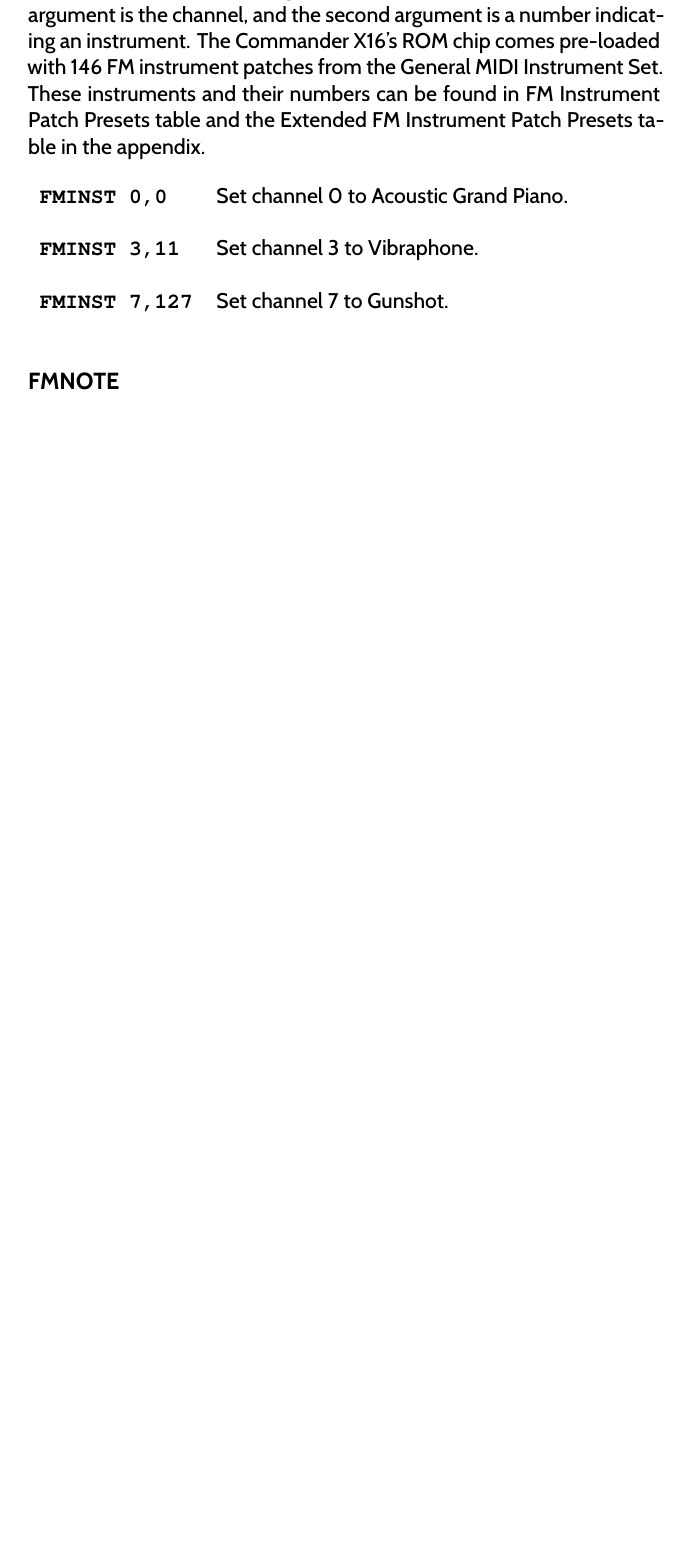
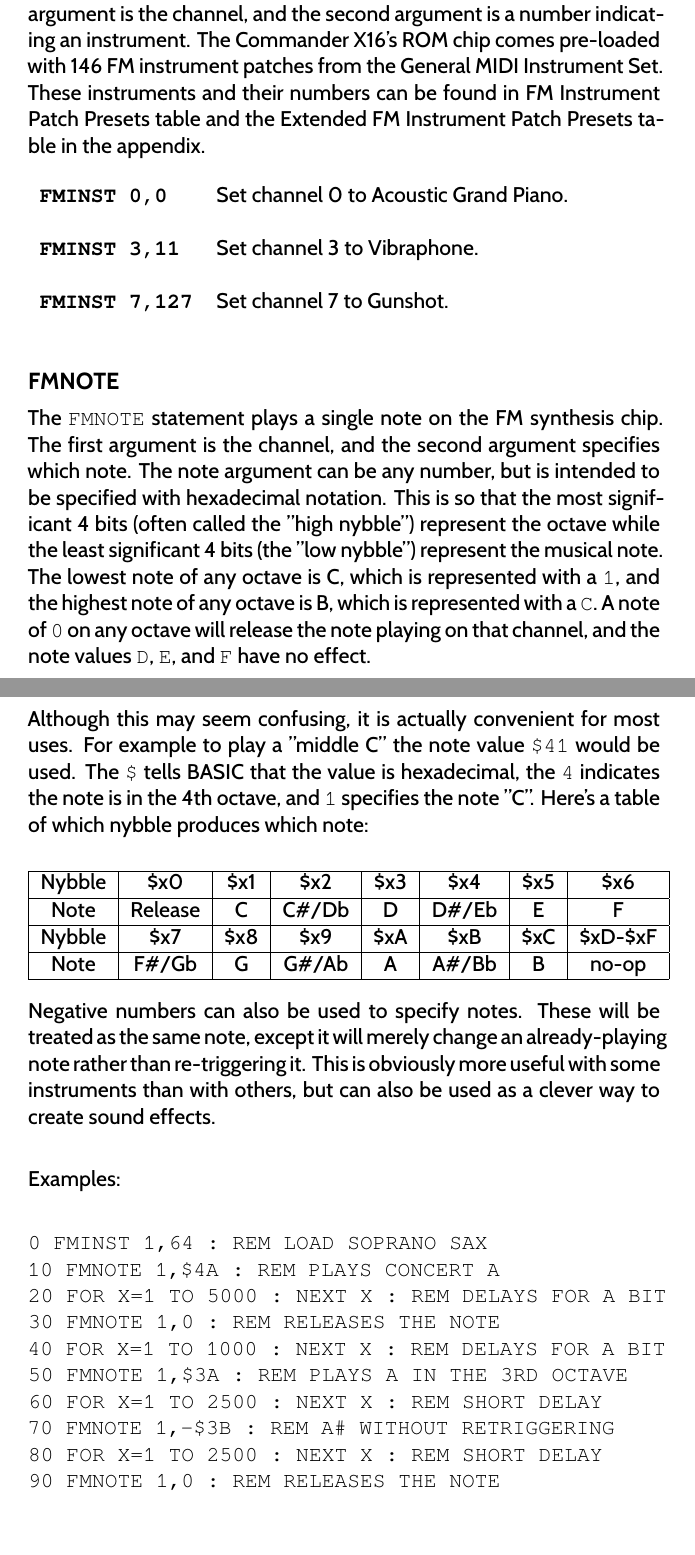
Before and after one commit to X16Community/x16-user-guide, a LaTeX thesis (manual.tex, which reads appendix/basic_commands.tex): part of page 64 of 85 before the commit and two parts of pages 64 and 65 of 87 after it, the two joined at a grey line, cut so that both start at the same text, the shorter picture padded with empty space. Compiled offline with XeLaTeX.

Commit message:
Add doc for FMNOTE

```diff
--- a/appendix/basic_commands.tex
+++ b/appendix/basic_commands.tex
@@ -1036,7 +1036,55 @@ Extended FM Instrument Patch Presets table in the appendix.\\
 
 \subsection{FMNOTE}
 
-<TODO>
+The {\ttfamily FMNOTE} statement plays a single note on the FM synthesis chip.
+The first argument is the channel, and the second argument specifies which
+note.  The note argument can be any number, but is intended to be specified
+with hexadecimal notation.  This is so that the most significant 4 bits (often
+called the "high nybble") represent the octave while the least significant 4
+bits (the "low nybble") represent the musical note.  The lowest note of any
+octave is C, which is represented with a {\ttfamily 1}, and the highest note of
+any octave is B, which is represented with a {\ttfamily C}.  A note of
+{\ttfamily 0} on any octave will release the note playing on that channel, and
+the note values {\ttfamily D}, {\ttfamily E}, and {\ttfamily F} have no
+effect.\\
+
+Although this may seem confusing, it is actually convenient for most uses.
+For example to play a "middle C" the note value {\ttfamily \$41} would be used.
+The {\ttfamily \$} tells BASIC that the value is hexadecimal, the {\ttfamily 4}
+indicates the note is in the 4th octave, and {\ttfamily 1} specifies the note
+"C".  Here's a table of which nybble produces which note:\\
+
+\begin{tabular}{|c|c|c|c|c|c|c|c|}
+	\hline
+	Nybble & \$x0 & \$x1 & \$x2 & \$x3 & \$x4 & \$x5 & \$x6 \\ \hline
+	Note & Release & C & C\#/Db & D & D\#/Eb & E & F \\ \hline
+
+	Nybble & \$x7 & \$x8 & \$x9 & \$xA & \$xB & \$xC & \$xD-\$xF \\ \hline
+	Note & F\#/Gb & G & G\#/Ab & A & A\#/Bb & B & no-op \\ \hline
+
+\end{tabular}\\
+
+Negative numbers can also be used to specify notes.  These will be treated as
+the same note, except it will merely change an already-playing note rather than
+re-triggering it.  This is obviously more useful with some instruments than
+with others, but can also be used as a clever way to create sound effects.\\
+
+Examples:\\
+
+\codeblock{
+
+	0 FMINST 1,64 : REM LOAD SOPRANO SAX \\
+	10 FMNOTE 1,\$4A : REM PLAYS CONCERT A \\
+	20 FOR X=1 TO 5000 : NEXT X : REM DELAYS FOR A BIT \\
+	30 FMNOTE 1,0 : REM RELEASES THE NOTE \\
+	40 FOR X=1 TO 1000 : NEXT X : REM DELAYS FOR A BIT \\
+	50 FMNOTE 1,\$3A : REM PLAYS A IN THE 3RD OCTAVE \\
+	60 FOR X=1 TO 2500 : NEXT X : REM SHORT DELAY \\
+	70 FMNOTE 1,-\$3B : REM A\# WITHOUT RETRIGGERING \\
+	80 FOR X=1 TO 2500 : NEXT X : REM SHORT DELAY \\
+	90 FMNOTE 1,0 : REM RELEASES THE NOTE \\
+
+}
 
 \subsection{FMPAN}
 
```
